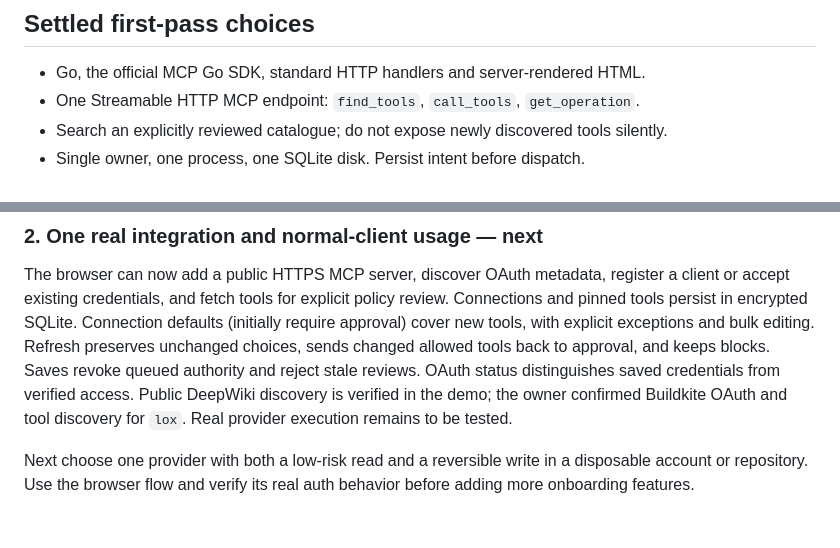
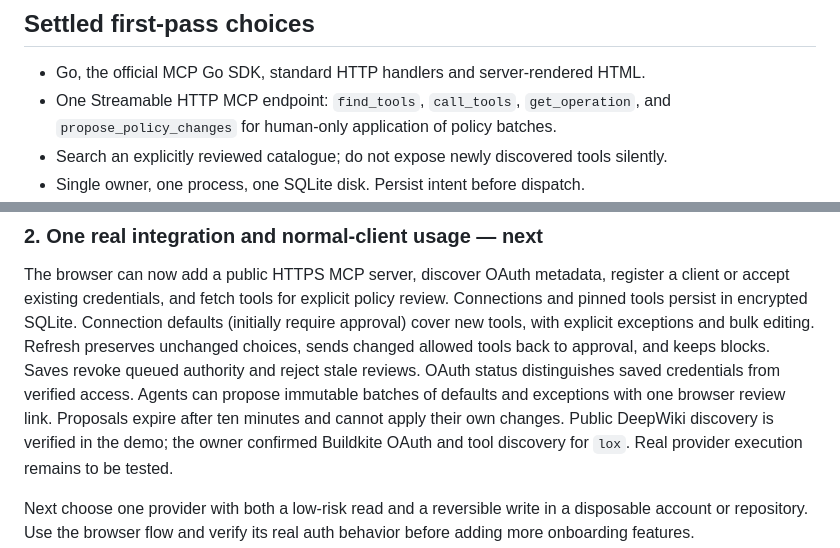
Before and after one commit to lox/amp-mcp-gateway, a Markdown page: docs/plan.md, 2 parts joined by grey strips. Drawn GitHub-style; blank space fills up the shorter version.

```diff
--- a/docs/plan.md
+++ b/docs/plan.md
@@ -15,7 +15,8 @@ coverage. Planned features below are proposals, not shipped capabilities or date
 ## Settled first-pass choices
 
 - Go, the official MCP Go SDK, standard HTTP handlers and server-rendered HTML.
-- One Streamable HTTP MCP endpoint: `find_tools`, `call_tools`, `get_operation`.
+- One Streamable HTTP MCP endpoint: `find_tools`, `call_tools`, `get_operation`,
+  and `propose_policy_changes` for human-only application of policy batches.
 - Search an explicitly reviewed catalogue; do not expose newly discovered tools silently.
 - Single owner, one process, one SQLite disk. Persist intent before dispatch.
 - Google Workspace OIDC for the browser; Amp workload OIDC for orb MCP calls.
@@ -48,6 +49,8 @@ defaults (initially require approval) cover new tools, with explicit exceptions
 and bulk editing. Refresh preserves unchanged choices, sends changed allowed
 tools back to approval, and keeps blocks. Saves revoke queued authority and reject
 stale reviews. OAuth status distinguishes saved credentials from verified access.
+Agents can propose immutable batches of defaults and exceptions with one browser
+review link. Proposals expire after ten minutes and cannot apply their own changes.
 Public DeepWiki discovery is verified in the demo; the owner confirmed Buildkite
 OAuth and tool discovery for `lox`. Real provider execution remains to be tested.
 
```
Also changed, not shown: README.md (+35 -1 lines), docs/todo.md (+2 -1 lines), docs/images/policy-proposal.png (added), 7 other files.
